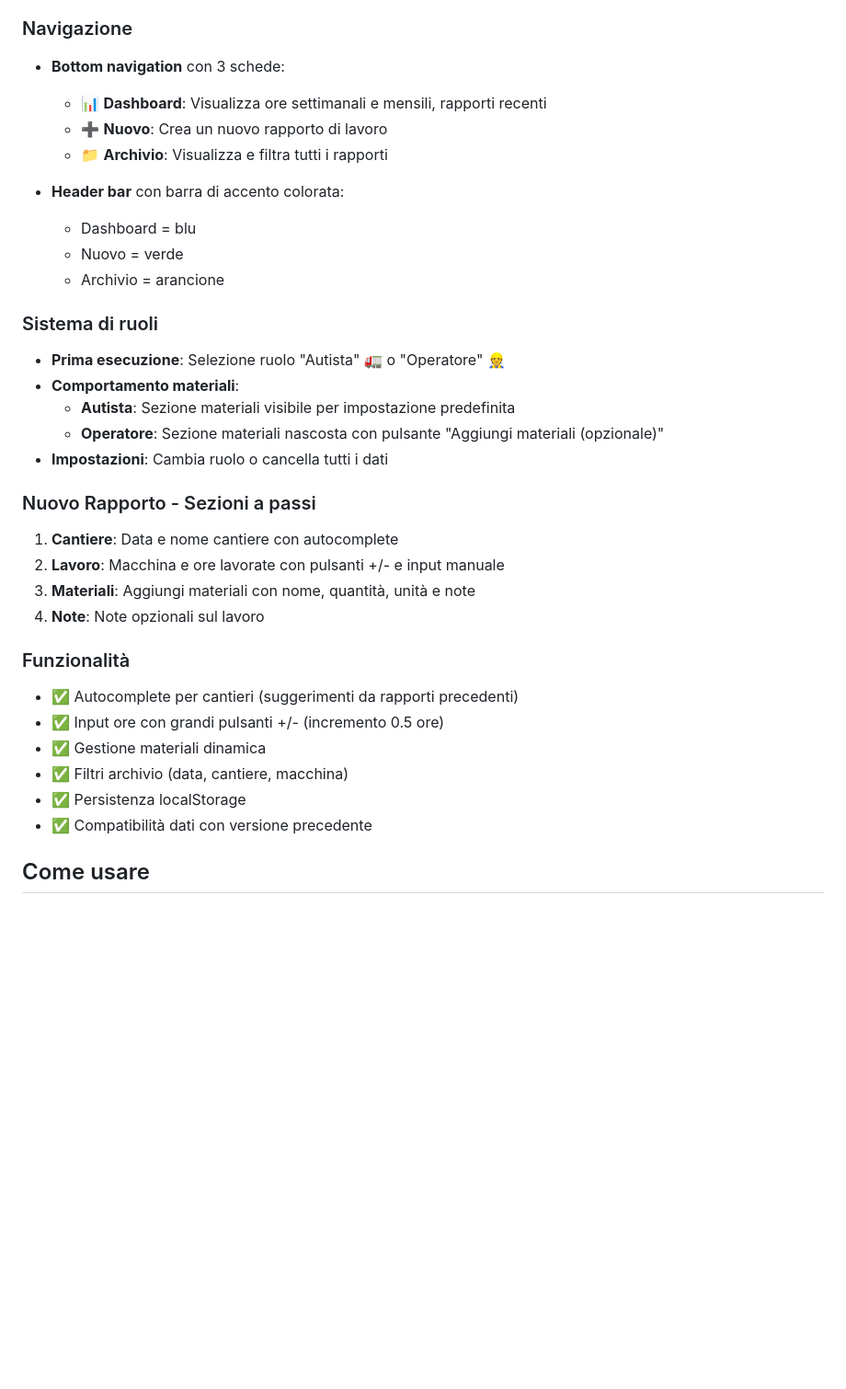
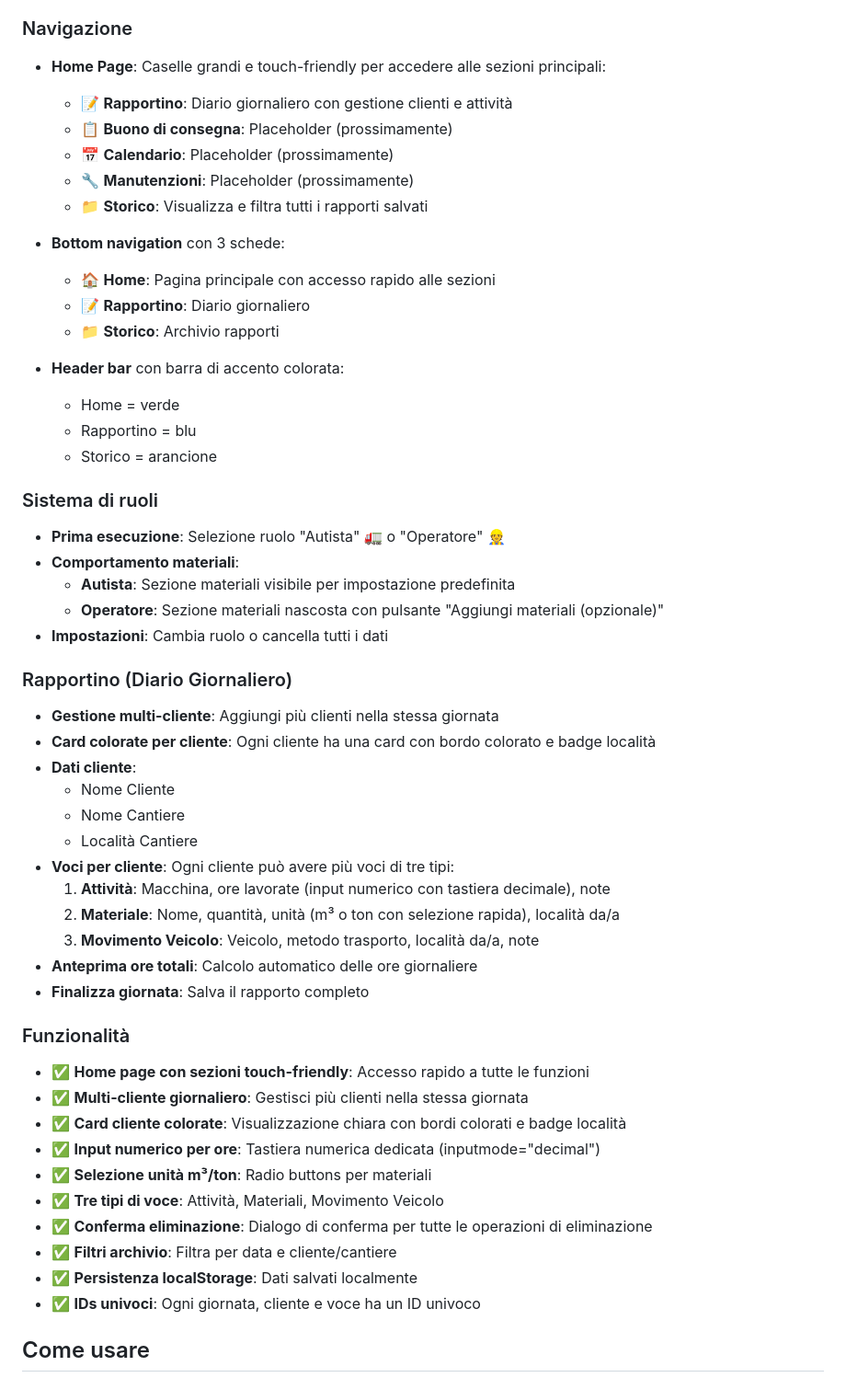
Before and after one commit to lucamarsili85-ui/report, a Markdown page: docs/web-demo/README.md, the part around one of its changes. Shown at 92% size. Drawn GitHub-style; blank space fills up the shorter version.

```diff
--- a/docs/web-demo/README.md
+++ b/docs/web-demo/README.md
@@ -11,15 +11,22 @@ Una versione mobile-first dell'applicazione web per il tracciamento dei rapporti
 - **Responsive**: Si adatta a telefoni, tablet e desktop
 
 ### Navigazione
+- **Home Page**: Caselle grandi e touch-friendly per accedere alle sezioni principali:
+  - 📝 **Rapportino**: Diario giornaliero con gestione clienti e attività
+  - 📋 **Buono di consegna**: Placeholder (prossimamente)
+  - 📅 **Calendario**: Placeholder (prossimamente)
+  - 🔧 **Manutenzioni**: Placeholder (prossimamente)
+  - 📁 **Storico**: Visualizza e filtra tutti i rapporti salvati
+
 - **Bottom navigation** con 3 schede:
-  - 📊 **Dashboard**: Visualizza ore settimanali e mensili, rapporti recenti
-  - ➕ **Nuovo**: Crea un nuovo rapporto di lavoro
-  - 📁 **Archivio**: Visualizza e filtra tutti i rapporti
+  - 🏠 **Home**: Pagina principale con accesso rapido alle sezioni
+  - 📝 **Rapportino**: Diario giornaliero
+  - 📁 **Storico**: Archivio rapporti
 
 - **Header bar** con barra di accento colorata:
-  - Dashboard = blu
-  - Nuovo = verde
-  - Archivio = arancione
+  - Home = verde
+  - Rapportino = blu
+  - Storico = arancione
 
 ### Sistema di ruoli
 - **Prima esecuzione**: Selezione ruolo "Autista" 🚛 o "Operatore" 👷
@@ -28,19 +35,31 @@ Una versione mobile-first dell'applicazione web per il tracciamento dei rapporti
   - **Operatore**: Sezione materiali nascosta con pulsante "Aggiungi materiali (opzionale)"
 - **Impostazioni**: Cambia ruolo o cancella tutti i dati
 
-### Nuovo Rapporto - Sezioni a passi
-1. **Cantiere**: Data e nome cantiere con autocomplete
-2. **Lavoro**: Macchina e ore lavorate con pulsanti +/- e input manuale
-3. **Materiali**: Aggiungi materiali con nome, quantità, unità e note
-4. **Note**: Note opzionali sul lavoro
+### Rapportino (Diario Giornaliero)
+- **Gestione multi-cliente**: Aggiungi più clienti nella stessa giornata
+- **Card colorate per cliente**: Ogni cliente ha una card con bordo colorato e badge località
+- **Dati cliente**:
+  - Nome Cliente
+  - Nome Cantiere
+  - Località Cantiere
+- **Voci per cliente**: Ogni cliente può avere più voci di tre tipi:
+  1. **Attività**: Macchina, ore lavorate (input numerico con tastiera decimale), note
+  2. **Materiale**: Nome, quantità, unità (m³ o ton con selezione rapida), località da/a
+  3. **Movimento Veicolo**: Veicolo, metodo trasporto, località da/a, note
+- **Anteprima ore totali**: Calcolo automatico delle ore giornaliere
+- **Finalizza giornata**: Salva il rapporto completo
 
 ### Funzionalità
-- ✅ Autocomplete per cantieri (suggerimenti da rapporti precedenti)
-- ✅ Input ore con grandi pulsanti +/- (incremento 0.5 ore)
-- ✅ Gestione materiali dinamica
-- ✅ Filtri archivio (data, cantiere, macchina)
-- ✅ Persistenza localStorage
-- ✅ Compatibilità dati con versione precedente
+- ✅ **Home page con sezioni touch-friendly**: Accesso rapido a tutte le funzioni
+- ✅ **Multi-cliente giornaliero**: Gestisci più clienti nella stessa giornata
+- ✅ **Card cliente colorate**: Visualizzazione chiara con bordi colorati e badge località
+- ✅ **Input numerico per ore**: Tastiera numerica dedicata (inputmode="decimal")
+- ✅ **Selezione unità m³/ton**: Radio buttons per materiali
+- ✅ **Tre tipi di voce**: Attività, Materiali, Movimento Veicolo
+- ✅ **Conferma eliminazione**: Dialogo di conferma per tutte le operazioni di eliminazione
+- ✅ **Filtri archivio**: Filtra per data e cliente/cantiere
+- ✅ **Persistenza localStorage**: Dati salvati localmente
+- ✅ **IDs univoci**: Ogni giornata, cliente e voce ha un ID univoco
 
 ## Come usare
 
```
Also changed, not shown: other parts of docs/web-demo/README.md (+117 -37 lines).
